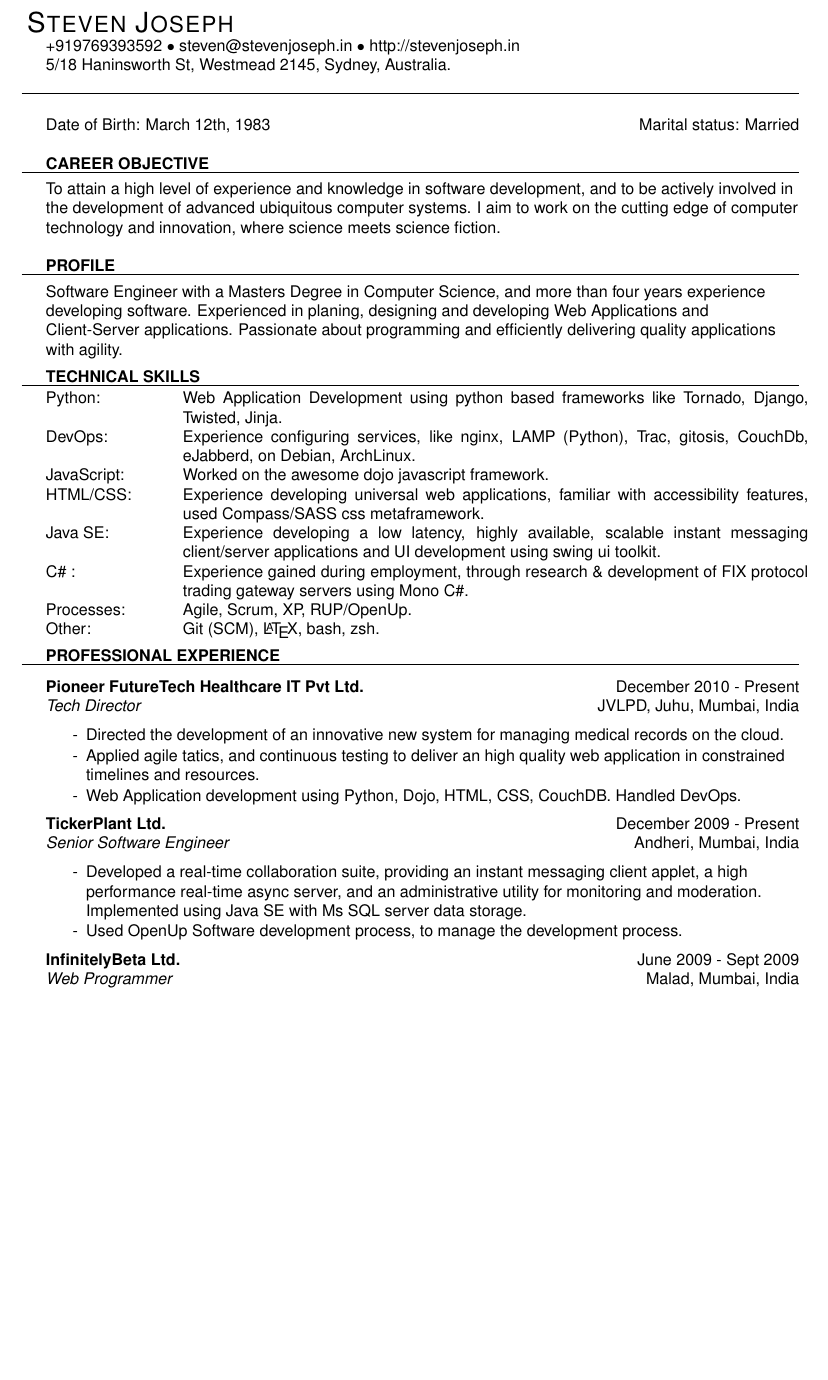
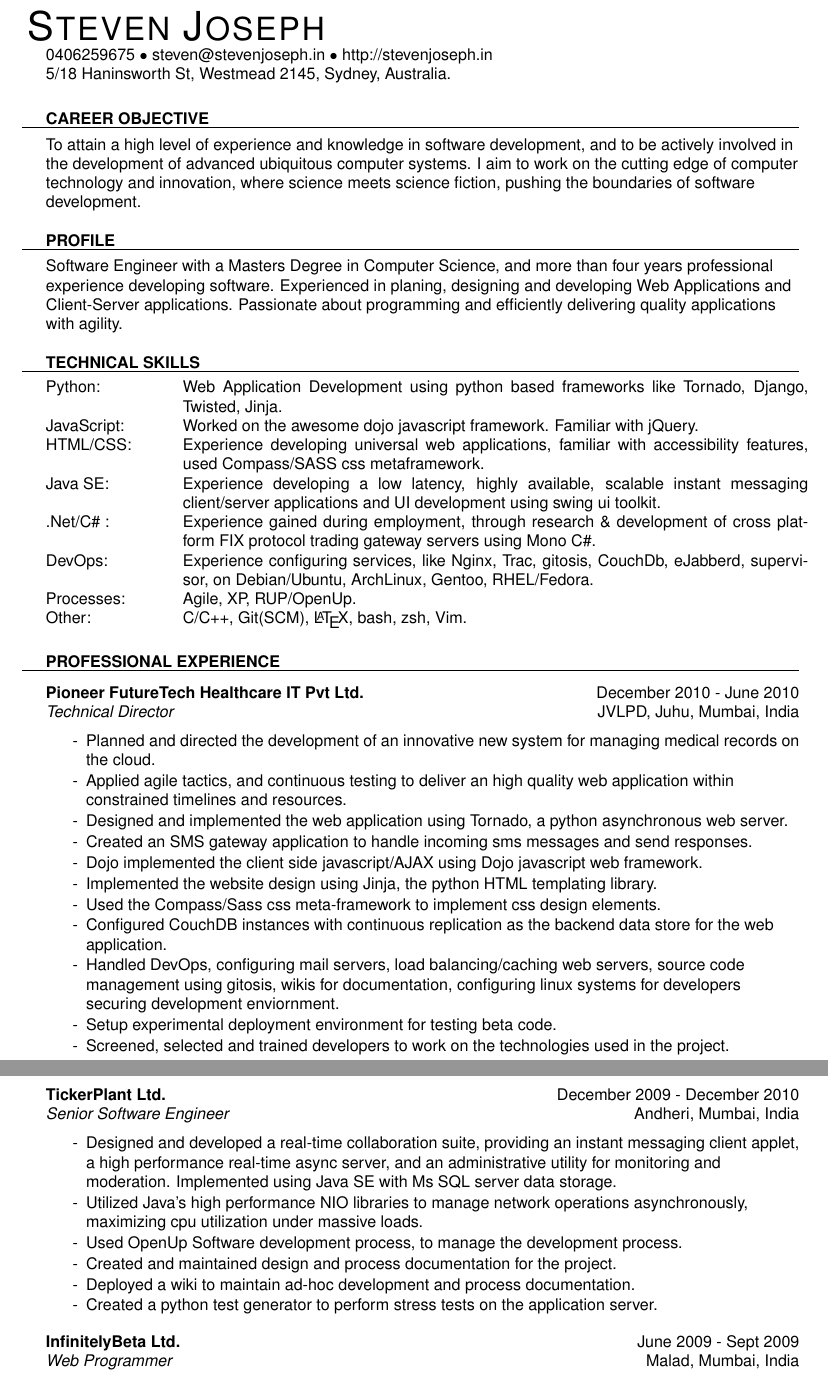
Before and after one commit to jagguli/resume, a LaTeX CV (Steven_Joseph_Resume.tex): part of page 1 of 3 before the commit and two parts of pages 1 and 2 of 3 after it, the two joined at a grey line, cut so that both start at the same text, the shorter picture padded with empty space. Compiled offline with pdfLaTeX.

Commit message:
updated with more details

```diff
--- a/Steven_Joseph_Resume.tex
+++ b/Steven_Joseph_Resume.tex
@@ -64,11 +64,11 @@
 \newcommand{\contact}[4]{
 \vspace*{-19pt}
 \begin{flushleft}
-{\hspace*{-15pt} \LARGE \scshape \scshape {#1}}\\
+{\hspace*{-15pt} \Huge \scshape \scshape {#1}}\\
 #2\\
 #3
 \newline
-\lineunder
+%\lineunder
 \end{flushleft}
 }
 
@@ -86,55 +86,71 @@
 %\end{wrapfigure}
 
 \contact{Steven Joseph}
-{+919769393592  $\bullet$ \href{mailto:steven@stevenjoseph.in}{steven@stevenjoseph.in} $\bullet$  \href{http://stevenjoseph.in}{http://stevenjoseph.in}}
+{0406259675  $\bullet$ \href{mailto:steven@stevenjoseph.in}{steven@stevenjoseph.in} $\bullet$  \href{http://stevenjoseph.in}{http://stevenjoseph.in}}
 {5/18 Haninsworth St, Westmead 2145, Sydney, Australia.}
 %{Current Address: 601/EMP2, Evershine Millineum Paradise, Kandivli (E), Mumbai, Maharashtra, India, 400-066.}
 %{Permanent Address: 181, Street 3c, Hill Gardens, Trichur, Kerala, India, 680-014. }
-%\vspace*{-12pt}
 
-\begin{tabularx}{\linewidth}{Xr}
-Date of Birth: March 12th, 1983 & Marital status: Married\\
-\end{tabularx}
+\vspace{-18pt}
+
+%\begin{tabularx}{\linewidth}{Xr}
+%Date of Birth: March 12th, 1983 & Marital status: Married\\
+%\end{tabularx}
 
 \header{Career Objective}
 To attain a high level of experience and knowledge in software development, and to be actively involved in the development of advanced ubiquitous computer systems.
-I aim to work on the cutting edge of computer technology and innovation, where science meets science fiction.
+I aim to work on the cutting edge of computer technology and innovation, where science meets science fiction, pushing the boundaries of software development.
 
 \header{Profile}
-Software Engineer with a Masters Degree in Computer Science, and more than four years experience developing software.
+Software Engineer with a Masters Degree in Computer Science, and more than four years professional experience developing software.
 Experienced in planing, designing and developing Web Applications and Client-Server applications.
 Passionate about programming and efficiently delivering quality applications with agility.
 %Experience programming in Python Javaand C\#, familiar with software development processes and methods, SCM, Test Driven Development and OpenUp.
 %Pragmatic programmer with a master's degree in computer science, searching for a progammer position at an internationally oriented organization.
 %He has more than two years experience developing software.
-\vspace{5pt}
+
 %----------------------------------------------SKILLS-----------------------------------------------------------------
 \header{Technical Skills}
+\vspace{2pt}
 \begin{tabular*}{\textwidth}{p{3cm}p{.83\textwidth}}
     Python: & Web Application Development using python based frameworks like Tornado, Django, Twisted, Jinja.  \\
-    DevOps: & Experience configuring services, like nginx, LAMP (Python), Trac, gitosis, CouchDb, eJabberd, on Debian, ArchLinux. \\
-    JavaScript: & Worked on the awesome dojo javascript framework. \\
+    JavaScript: & Worked on the awesome dojo javascript framework. Familiar with jQuery. \\
     HTML/CSS: & Experience developing universal web applications, familiar with accessibility features, used Compass/SASS css metaframework. \\
     Java SE: & Experience developing a low latency, highly available, scalable instant messaging client/server applications and UI development using swing ui toolkit. \\
-    C\# : & Experience gained during employment, through research \& development of \href{http://en.wikipedia.org/wiki/FIX_protocol}{FIX protocol} trading gateway servers using Mono C\#. \\
-    Processes: & Agile, Scrum, XP, \href{http://en.wikipedia.org/wiki/Unified\_process}{RUP/OpenUp}. \\
-    Other: & Git (SCM), \LaTeX, bash, zsh.\\
+    .Net/C\# : & Experience gained during employment, through research \& development of cross platform \href{http://en.wikipedia.org/wiki/FIX_protocol}{FIX protocol} trading gateway servers using Mono C\#. \\
+    DevOps: & Experience configuring services, like Nginx, Trac, gitosis, CouchDb, eJabberd, supervisor, on Debian/Ubuntu, ArchLinux, Gentoo, RHEL/Fedora. \\
+    Processes: & Agile, XP, \href{http://en.wikipedia.org/wiki/Unified\_process}{RUP/OpenUp}. \\
+    Other: & C/C++, Git(SCM), \LaTeX, bash, zsh, Vim.\\
     %\LaTeX & Comfortable using \LaTeX to maintain documents and process artifacts. \\
 \end{tabular*}
-
+\vspace{15pt}
 %-----------------------------------------------WORK HISTORY----------------------------------------------------
 \header{Professional Experience}
-\employer{\href{http://www.pfhit.com/}{Pioneer FutureTech Healthcare IT Pvt Ltd.}}{December 2010 - Present}{\emph{Tech Director}} {JVLPD, Juhu, Mumbai, India}
+\employer{\href{http://www.pfhit.com/}{Pioneer FutureTech Healthcare IT Pvt Ltd.}}{December 2010 - June 2010}{\emph{Technical Director}} {JVLPD, Juhu, Mumbai, India}
 	\begin{achievements}
-                \item[-] Directed the development of an innovative new system for managing medical records on the cloud.
-                \item[-] Applied agile tatics, and continuous testing to deliver an high quality web application in constrained timelines and resources.
-                \item[-] Web Application development using Python, Dojo, HTML, CSS, CouchDB. Handled DevOps.
+                \item[-] Planned and directed the development of an innovative new system for managing medical records on the cloud.
+                \item[-] Applied agile tactics, and continuous testing to deliver an high quality web application within constrained timelines and resources.
+                \item[-] Designed and implemented the web application using Tornado, a python asynchronous web server.
+                \item[-] Created an SMS gateway application to handle incoming sms messages and send responses.
+                \item[-] Dojo implemented the client side javascript/AJAX using Dojo javascript web framework.
+                \item[-] Implemented the website design using Jinja, the python HTML templating library.
+                \item[-] Used the Compass/Sass css meta-framework to implement css design elements.
+                \item[-] Configured CouchDB instances with continuous replication as the backend data store for the web application.
+                \item[-] Handled DevOps, configuring mail servers, load balancing/caching web servers, source code management using gitosis, wikis for documentation, configuring linux systems for developers securing development enviornment.
+                \item[-] Setup experimental deployment environment for testing beta code.
+                \item[-] Screened, selected and trained developers to work on the technologies used in the project.
 	\end{achievements}
-\employer{\href{http://www.Tickerplantindia.com/}{TickerPlant Ltd.}}{December 2009 - Present}{\emph{Senior Software Engineer}} {Andheri, Mumbai, India}
+%\vspace{25pt}
+\employer{\href{http://www.Tickerplantindia.com/}{TickerPlant Ltd.}}{December 2009 - December 2010}{\emph{Senior Software Engineer}} {Andheri, Mumbai, India}
 	\begin{achievements}
-                \item[-] Developed a real-time collaboration suite, providing an instant messaging client applet, a high performance real-time async server, and an administrative utility for monitoring and moderation. Implemented using Java SE with Ms SQL server data storage.
+                \item[-] Designed and developed a real-time collaboration suite, providing an instant messaging client applet, a high performance real-time async server, and an administrative utility for monitoring and moderation. Implemented using Java SE with Ms SQL server data storage.
+                \item[-] Utilized Java's high performance NIO libraries to manage network operations asynchronously, maximizing cpu utilization under massive loads.
                 \item[-] Used OpenUp Software development process, to manage the development process.
+                \item[-] Created and maintained design and process documentation for the project.
+                \item[-] Deployed a wiki to maintain ad-hoc development and process documentation.
+                \item[-] Created a python test generator to perform stress tests on the application server.
 	\end{achievements}
+\vspace{5pt}
 \employer{\href{http://www.InfinitelyBeta.com/}{InfinitelyBeta Ltd.}}{June 2009 - Sept 2009}{\emph{Web Programmer}} {Malad, Mumbai, India}
 	\begin{achievements}
                 \item[-] Implemented 3rd party authentication techniques using OpenId, Facebook, and OAuth, on Django web framework.
```
Also changed, not shown: Steven_Joseph_Resume.tex (11 more changed lines).
